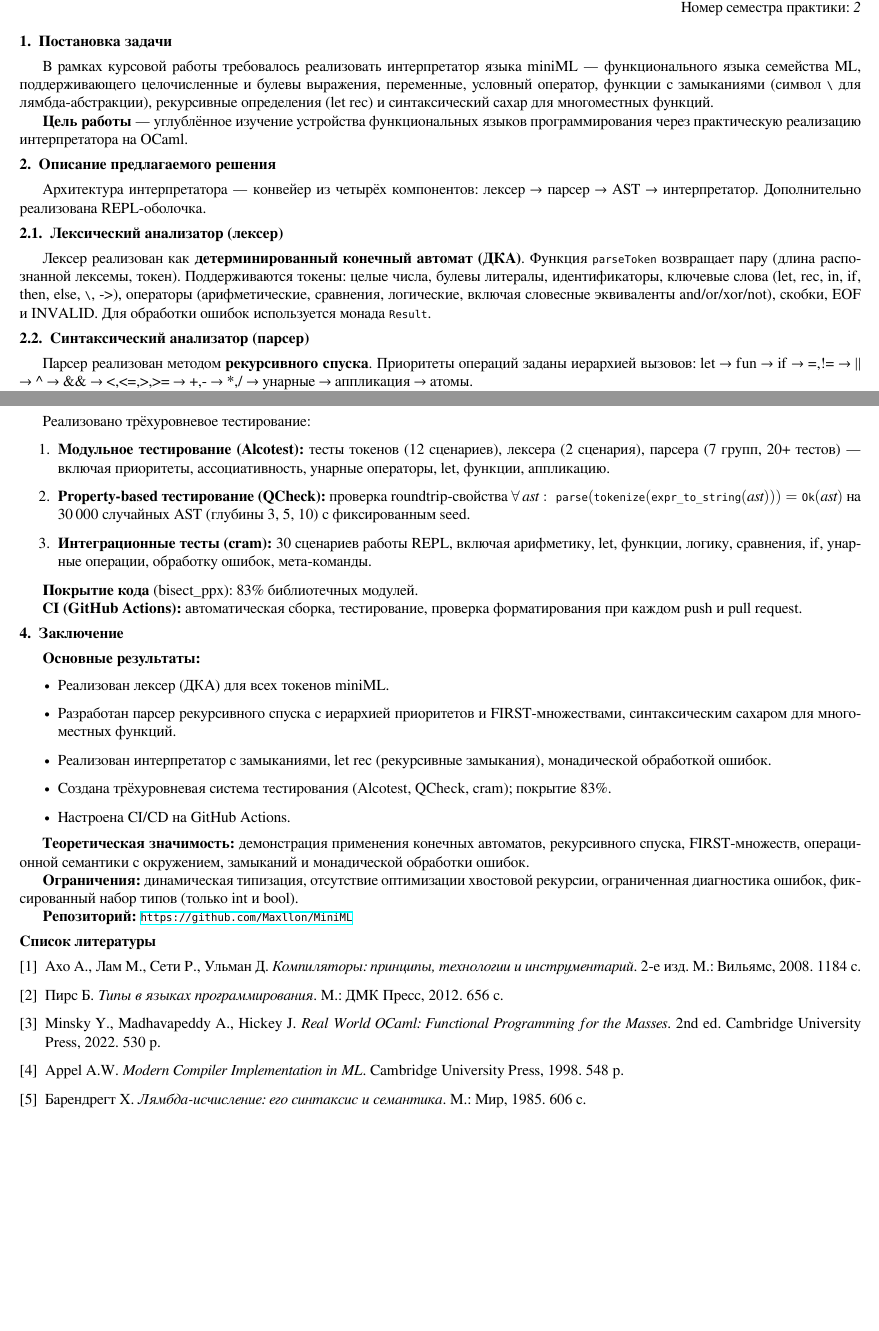
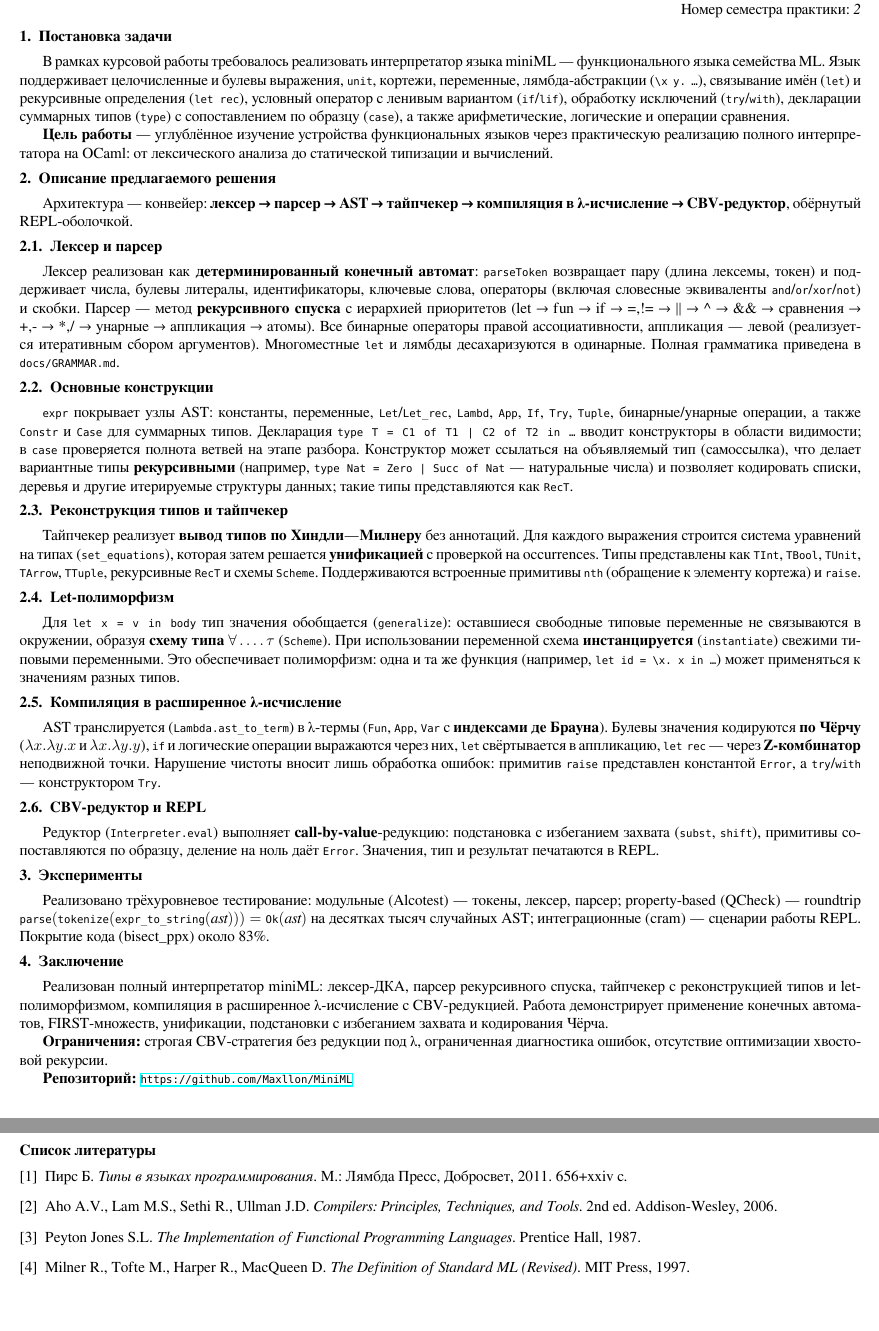
Before and after one commit to Maxllon/MiniML, a LaTeX document (docs/report/main.tex): two parts of pages 1 and 2 of 2, joined at a grey line, cut so that both start at the same text, the shorter picture padded with empty space. Compiled offline with XeLaTeX.

Commit message:
refact(doc): refact main.tex

```diff
--- a/docs/report/main.tex
+++ b/docs/report/main.tex
@@ -51,28 +51,28 @@
     Номер семестра практики: \emph{2}
 \end{flushright}
 
-
 \section{Постановка задачи}
 
-В рамках курсовой работы требовалось реализовать интерпретатор языка miniML — функционального языка семейства ML, поддерживающего целочисленные и булевы выражения, переменные, условный оператор, функции с замыканиями (символ \texttt{\textbackslash} для лямбда-абстракции), рекурсивные определения (let rec) и синтаксический сахар для многоместных функций.
+В рамках курсовой работы требовалось реализовать интерпретатор языка miniML — функционального языка семейства ML. Язык поддерживает целочисленные и булевы выражения, \texttt{unit}, кортежи, переменные, лямбда-абстракции (\texttt{\textbackslash x y. \ldots}), связывание имён (\texttt{let}) и рекурсивные определения (\texttt{let rec}), условный оператор с ленивым вариантом (\texttt{if}/\texttt{lif}), обработку исключений (\texttt{try}/\texttt{with}), декларации суммарных типов (\texttt{type}) с сопоставлением по образцу (\texttt{case}), а также арифметические, логические и операции сравнения.
 
-\textbf{Цель работы} — углублённое изучение устройства функциональных языков программирования через практическую реализацию интерпретатора на OCaml.
+\textbf{Цель работы} — углублённое изучение устройства функциональных языков через практическую реализацию полного интерпретатора на OCaml: от лексического анализа до статической типизации и вычислений.
 
 \section{Описание предлагаемого решения}
 
-Архитектура интерпретатора — конвейер из четырёх компонентов: лексер → парсер → AST → интерпретатор. Дополнительно реализована REPL-оболочка.
+Архитектура — конвейер: \textbf{лексер → парсер → AST → тайпчекер → компиляция в λ-исчисление → CBV-редуктор}, обёрнутый REPL-оболочкой.
 
-\subsection{Лексический анализатор (лексер)}
+\subsection{Лексер и парсер}
 
-Лексер реализован как \textbf{детерминированный конечный автомат (ДКА)}. Функция \texttt{parseToken} возвращает пару (длина распознанной лексемы, токен). Поддерживаются токены: целые числа, булевы литералы, идентификаторы, ключевые слова (let, rec, in, if, then, else, \texttt{\textbackslash}, ->), операторы (арифметические, сравнения, логические, включая словесные эквиваленты and/or/xor/not), скобки, EOF и INVALID. Для обработки ошибок используется монада \texttt{Result}.
+Лексер реализован как \textbf{детерминированный конечный автомат}: \texttt{parseToken} возвращает пару (длина лексемы, токен) и поддерживает числа, булевы литералы, идентификаторы, ключевые слова, операторы (включая словесные эквиваленты \texttt{and}/\texttt{or}/\texttt{xor}/\texttt{not}) и скобки. Парсер — метод \textbf{рекурсивного спуска} с иерархией приоритетов (let → fun → if → =,!= → || → \^{} → \&\& → сравнения → +,- → *,/ → унарные → аппликация → атомы). Все бинарные операторы правой ассоциативности, аппликация — левой (реализуется итеративным сбором аргументов). Многоместные \texttt{let} и лямбды десахаризуются в одинарные. Полная грамматика приведена в \texttt{docs/GRAMMAR.md}.
 
-\subsection{Синтаксический анализатор (парсер)}
+\subsection{Основные конструкции}
 
-Парсер реализован методом \textbf{рекурсивного спуска}. Приоритеты операций заданы иерархией вызовов: let → fun → if → =,!= → || → \^{} → \&\& → <,<=,>,>= → +,- → *,/ → унарные → аппликация → атомы.
+\texttt{expr} покрывает узлы AST: константы, переменные, \texttt{Let}/\texttt{Let\_rec}, \texttt{Lambd}, \texttt{App}, \texttt{If}, \texttt{Try}, \texttt{Tuple}, бинарные/унарные операции, а также \texttt{Constr} и \texttt{Case} для суммарных типов. Декларация \texttt{type T = C1 of T1 | C2 of T2 in \ldots} вводит конструкторы в области видимости; в \texttt{case} проверяется полнота ветвей на этапе разбора. Конструктор может ссылаться на объявляемый тип (самоссылка), что делает вариантные типы \textbf{рекурсивными} (например, \texttt{type Nat = Zero | Succ of Nat} — натуральные числа) и позволяет кодировать списки, деревья и другие итерируемые структуры данных; такие типы представляются как \texttt{RecT}.
 
-Все бинарные операторы обрабатываются единообразно через обобщённую функцию \texttt{parse\_binary}, что даёт правую ассоциативность. Для неассоциативных операций (вычитание, деление) рекомендуется использовать скобки. Левая ассоциативность аппликации достигается итеративным сбором аргументов в цикле.
+\subsection{Реконструкция типов и тайпчекер}
 
-Для обоснования корректности рекурсивного спуска вычислены FIRST-множества; все альтернативы для одного нетерминала имеют непересекающиеся FIRST-множества, что гарантирует отсутствие backtracking.
+Тайпчекер реализует \textbf{вывод типов по Хиндли—Милнеру} без аннотаций. Для каждого выражения строится система уравнений на типах (\texttt{set\_equations}), которая затем решается \textbf{унификацией} с проверкой на occurrences. Типы представлены как \texttt{TInt}, \texttt{TBool}, \texttt{TUnit}, \texttt{TArrow}, \texttt{TTuple}, рекурсивные \texttt{RecT} и схемы \texttt{Scheme}. Поддерживаются встроенные примитивы \texttt{nth} (обращение к элементу кортежа) и \texttt{raise}.
 
-\textbf{Формальная грамматика (BNF):}
+\subsection{Let-полиморфизм}
 
+Для \texttt{let x = v in body} тип значения обобщается (\texttt{generalize}): оставшиеся свободные типовые переменные не связываются в окружении, образуя \textbf{схему типа} $\forall\ldots.\,\tau$ (\texttt{Scheme}). При использовании переменной схема \textbf{инстанцируется} (\texttt{instantiate}) свежими типовыми переменными. Это обеспечивает полиморфизм: одна и та же функция (например, \texttt{let id = \textbackslash x. x in \ldots}) может применяться к значениям разных типов.
@@ -98,11 +79,11 @@
 
-Грамматика является LALR(1)-грамматикой: она не требует backtracking при анализе одним символом предпросмотра, что делает рекурсивный спуск корректным и эффективным.
+\subsection{Компиляция в расширенное λ-исчисление}
 
-\subsection{Абстрактное синтаксическое дерево (AST)}
+AST транслируется (\texttt{Lambda.ast\_to\_term}) в λ-термы (\texttt{Fun}, \texttt{App}, \texttt{Var} с \textbf{индексами де Брауна}). Булевы значения кодируются \textbf{по Чёрчу} ($\lambda x.\lambda y.x$ и $\lambda x.\lambda y.y$), \texttt{if} и логические операции выражаются через них, \texttt{let} свёртывается в аппликацию, \texttt{let rec} — через \textbf{Z-комбинатор} неподвижной точки. Нарушение чистоты вносит лишь обработка ошибок: примитив \texttt{raise} представлен константой \texttt{Error}, а \texttt{try}/\texttt{with} — конструктором \texttt{Try}.
 
-AST представлено алгебраическим типом \texttt{expr} с конструкторами: Int, Bool, Var, Bin\_op (Add, Sub, Mult, Div, Eq, Neq, Lt, Le, Gt, Ge, And, Or, Xor), Un\_op (Not, Neg), If, Let, Let\_rec, Lambd, App.
+\subsection{CBV-редуктор и REPL}
 
-\subsection{Интерпретатор}
+Редуктор (\texttt{Interpreter.eval}) выполняет \textbf{call-by-value}-редукцию: подстановка с избеганием захвата (\texttt{subst}, \texttt{shift}), примитивы сопоставляются по образцу, деление на ноль даёт \texttt{Error}. Значения, тип и результат печатаются в REPL.
 
-Интерпретатор реализует \textbf{call-by-value} (энергичные вычисления).
+\section{Эксперименты}
 
@@ -134,42 +90,18 @@ REPL поддерживает ввод выражений с немедленн
-\section{Апробация и эксперименты}
-
-Реализовано трёхуровневое тестирование:
-
-\begin{enumerate}
-    \item \textbf{Модульное тестирование (Alcotest):} тесты токенов (12 сценариев), лексера (2 сценария), парсера (7 групп, 20+ тестов) — включая приоритеты, ассоциативность, унарные операторы, let, функции, аппликацию.
-
-    \item \textbf{Property-based тестирование (QCheck):} проверка roundtrip-свойства $\forall\,\mathit{ast}:\;\texttt{parse}(\texttt{tokenize}(\texttt{expr\_to\_string}(\mathit{ast}))) = \texttt{Ok}(\mathit{ast})$ на 30\,000 случайных AST (глубины 3, 5, 10) с фиксированным seed.
-
-    \item \textbf{Интеграционные тесты (cram):} 30 сценариев работы REPL, включая арифметику, let, функции, логику, сравнения, if, унарные операции, обработку ошибок, мета-команды.
-\end{enumerate}
-
-\textbf{Покрытие кода} (bisect\_ppx): 83\% библиотечных модулей.
-
-\textbf{CI (GitHub Actions):} автоматическая сборка, тестирование, проверка форматирования при каждом push и pull request.
+Реализовано трёхуровневое тестирование: модульные (Alcotest) — токены, лексер, парсер; property-based (QCheck) — roundtrip $\texttt{parse}(\texttt{tokenize}(\texttt{expr\_to\_string}(\mathit{ast}))) = \texttt{Ok}(\mathit{ast})$ на десятках тысяч случайных AST; интеграционные (cram) — сценарии работы REPL. Покрытие кода (bisect\_ppx) около 83\%.
 
 \section{Заключение}
 
-\textbf{Основные результаты:}
-\begin{itemize}
-    \item Реализован лексер (ДКА) для всех токенов miniML.
-    \item Разработан парсер рекурсивного спуска с иерархией приоритетов и FIRST-множествами, синтаксическим сахаром для многоместных функций.
-    \item Реализован интерпретатор с замыканиями, let rec (рекурсивные замыкания), монадической обработкой ошибок.
-    \item Создана трёхуровневая система тестирования (Alcotest, QCheck, cram); покрытие 83\%.
-    \item Настроена CI/CD на GitHub Actions.
-\end{itemize}
+Реализован полный интерпретатор miniML: лексер-ДКА, парсер рекурсивного спуска, тайпчекер с реконструкцией типов и let-полиморфизмом, компиляция в расширенное λ-исчисление с CBV-редукцией. Работа демонстрирует применение конечных автоматов, FIRST-множеств, унификации, подстановки с избеганием захвата и кодирования Чёрча.
 
-\textbf{Теоретическая значимость:} демонстрация применения конечных автоматов, рекурсивного спуска, FIRST-множеств, операционной семантики с окружением, замыканий и монадической обработки ошибок.
-
-\textbf{Ограничения:} динамическая типизация, отсутствие оптимизации хвостовой рекурсии, ограниченная диагностика ошибок, фиксированный набор типов (только int и bool).
+\textbf{Ограничения:} строгая CBV-стратегия без редукции под λ, ограниченная диагностика ошибок, отсутствие оптимизации хвостовой рекурсии.
 
 \textbf{Репозиторий:} \url{https://github.com/Maxllon/MiniML}
 
 \begin{thebibliography}{9}
-    \bibitem{dragon} Ахо А., Лам М., Сети Р., Ульман Д. {\itshape Компиляторы: принципы, технологии и инструментарий}. 2-е изд. М.: Вильямс, 2008. 1184~с.
-    \bibitem{tapl} Пирс Б. {\itshape Типы в языках программирования}. М.: ДМК Пресс, 2012. 656~с.
-    \bibitem{ocaml} Minsky Y., Madhavapeddy A., Hickey J. {\itshape Real World OCaml: Functional Programming for the Masses}. 2nd ed. Cambridge University Press, 2022. 530~p.
-    \bibitem{appel} Appel A.W. {\itshape Modern Compiler Implementation in ML}. Cambridge University Press, 1998. 548~p.
-    \bibitem{lambda} Барендрегт Х. {\itshape Лямбда-исчисление: его синтаксис и семантика}. М.: Мир, 1985. 606~с.
+    \bibitem{tapl} Пирс Б. {\itshape Типы в языках программирования}. М.: Лямбда Пресс, Добросвет, 2011. 656+xxiv~с.
+    \bibitem{dragon} Aho A.V., Lam M.S., Sethi R., Ullman J.D. {\itshape Compilers: Principles, Techniques, and Tools}. 2nd ed. Addison-Wesley, 2006.
+    \bibitem{ifpl} Peyton~Jones S.L. {\itshape The Implementation of Functional Programming Languages}. Prentice Hall, 1987.
+    \bibitem{sml97} Milner R., Tofte M., Harper R., MacQueen D. {\itshape The Definition of Standard ML (Revised)}. MIT Press, 1997.
 \end{thebibliography}
 
 \end{document}
```
Also changed, not shown: docs/report/main.tex (44 more changed lines).
